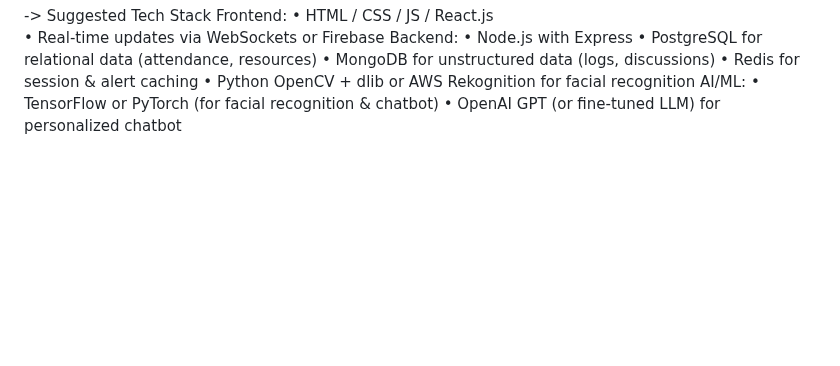
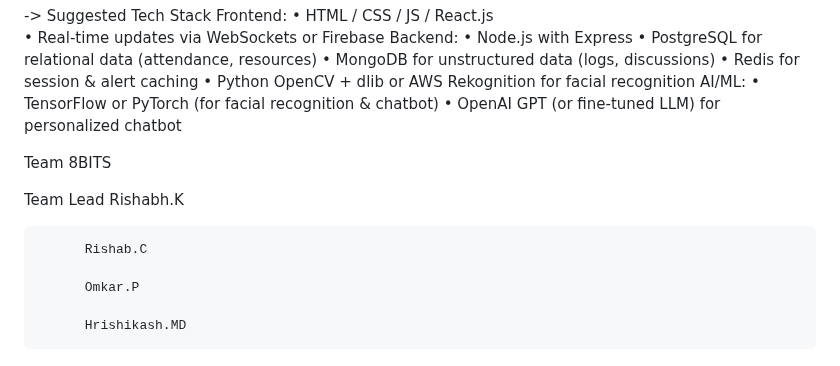
Before and after one commit to Code-Cool-2006/Byte_Battle, a Markdown page: README.md, the part around the change. Drawn GitHub-style; blank space fills up the shorter version.

```diff
--- a/README.md
+++ b/README.md
@@ -72,3 +72,16 @@
     AI/ML:
       • TensorFlow or PyTorch (for facial recognition & chatbot)
       • OpenAI GPT (or fine-tuned LLM) for personalized chatbot
+
+
+
+Team 8BITS
+
+
+Team Lead Rishabh.K
+
+          Rishab.C
+
+          Omkar.P
+
+          Hrishikash.MD
```
